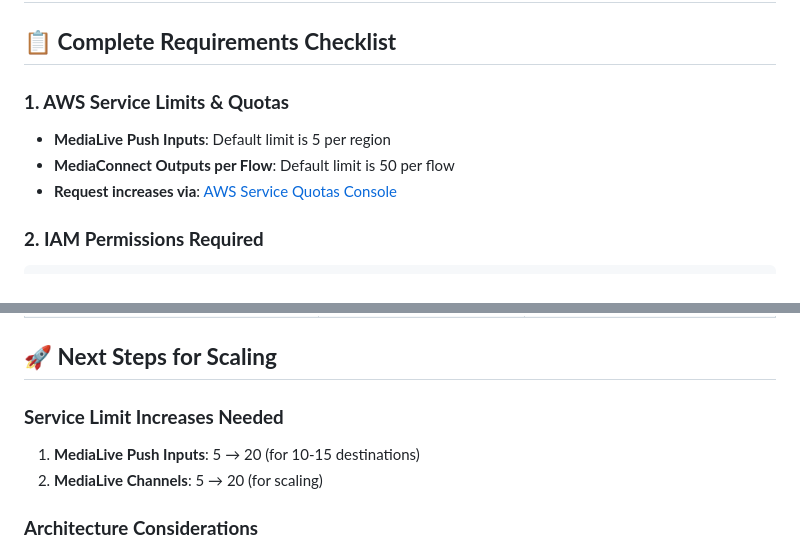
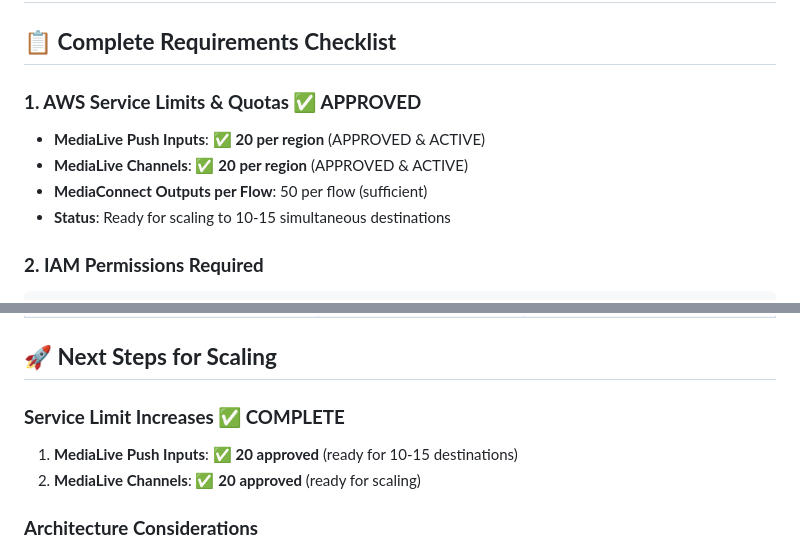
Before and after one commit to SR-MDR/lunora-player, a Markdown page: docs/DYNAMIC-MEDIALIVE-IMPLEMENTATION-GUIDE.md, 2 parts joined by grey strips. Drawn GitHub-style.

````diff
--- a/docs/DYNAMIC-MEDIALIVE-IMPLEMENTATION-GUIDE.md
+++ b/docs/DYNAMIC-MEDIALIVE-IMPLEMENTATION-GUIDE.md
@@ -7,10 +7,11 @@
 
 ## 📋 **Complete Requirements Checklist**
 
-### **1. AWS Service Limits & Quotas**
-- **MediaLive Push Inputs**: Default limit is 5 per region
-- **MediaConnect Outputs per Flow**: Default limit is 50 per flow
-- **Request increases via**: [AWS Service Quotas Console](https://console.aws.amazon.com/servicequotas/home?region=us-west-2#!/services/medialive/quotas)
+### **1. AWS Service Limits & Quotas ✅ APPROVED**
+- **MediaLive Push Inputs**: ✅ **20 per region** (APPROVED & ACTIVE)
+- **MediaLive Channels**: ✅ **20 per region** (APPROVED & ACTIVE)
+- **MediaConnect Outputs per Flow**: 50 per flow (sufficient)
+- **Status**: Ready for scaling to 10-15 simultaneous destinations
 
 ### **2. IAM Permissions Required**
 ```yaml
@@ -196,9 +197,9 @@ custom: {
 
 ## 🚀 **Next Steps for Scaling**
 
-### **Service Limit Increases Needed**
-1. **MediaLive Push Inputs**: 5 → 20 (for 10-15 destinations)
-2. **MediaLive Channels**: 5 → 20 (for scaling)
+### **Service Limit Increases ✅ COMPLETE**
+1. **MediaLive Push Inputs**: ✅ **20 approved** (ready for 10-15 destinations)
+2. **MediaLive Channels**: ✅ **20 approved** (ready for scaling)
 
 ### **Architecture Considerations**
 - Each destination requires its own MediaLive channel
````
Also changed, not shown: docs/DYNAMIC_STREAMING_IMPLEMENTATION.md (+9 -8 lines), docs/implementation-prompt-for-new-chat.md (+7 -7 lines).
